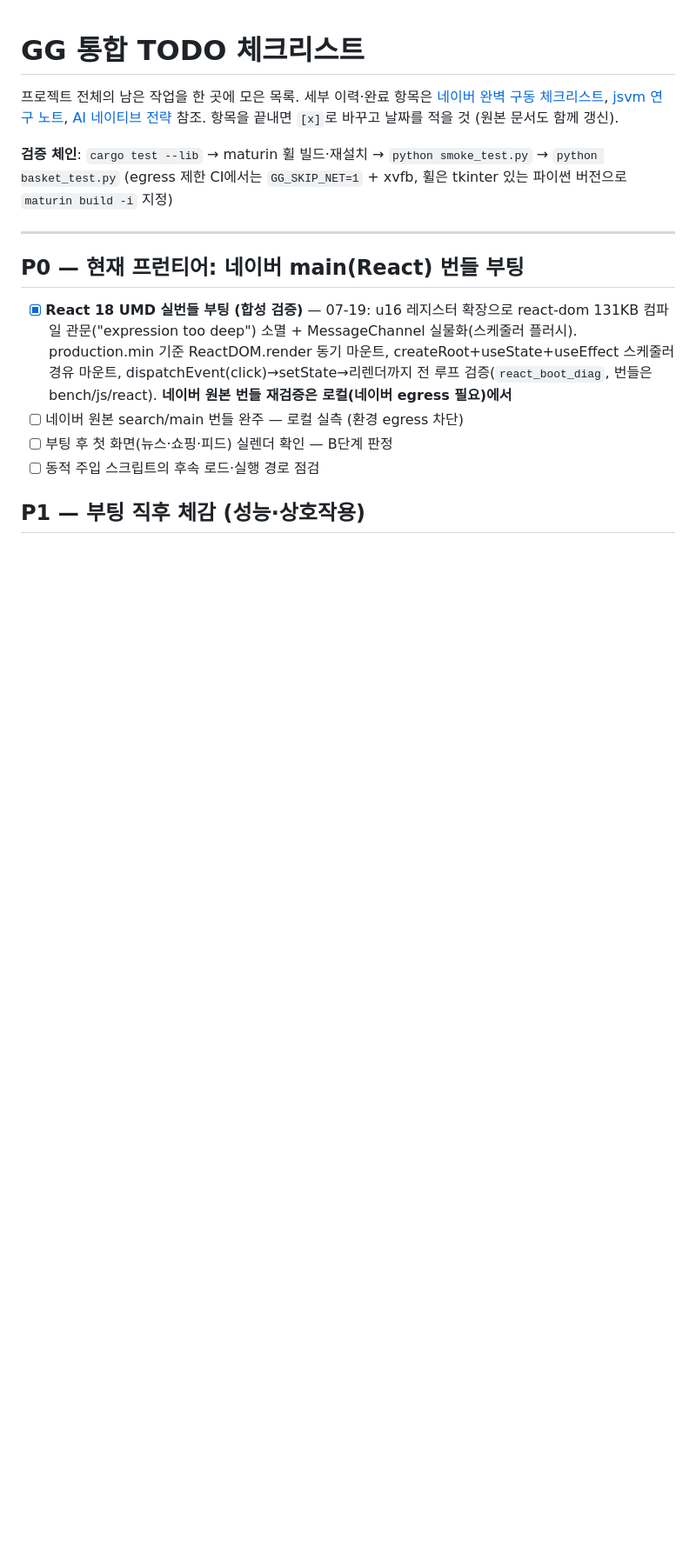
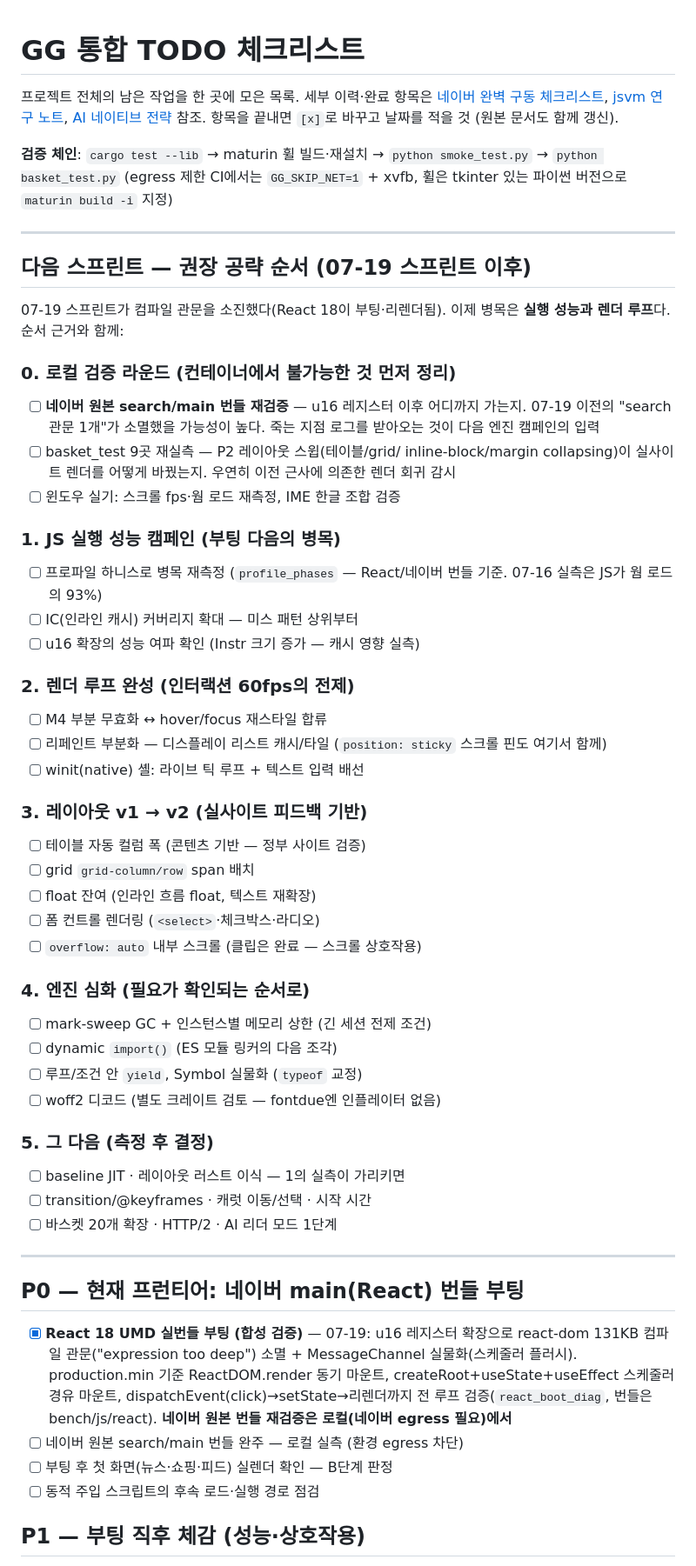
Before and after one commit to Supermoon0/gg, a Markdown page: docs/todo.md, the part around the change. Shown at 87% size. GitHub-like rendering; blank space fills up the shorter version.

Commit message:
docs: next-sprint attack order after the 07-19 sprint
Add a recommended sequence to todo.md now that the compile gates are
gone: local verification round (naver-origin bundles, basket, Windows/
IME) feeds the next engine campaign; then JS execution performance,
render-loop completion (partial repaint + native-shell wiring),
layout v1->v2 driven by real-site feedback, engine depth (GC, dynamic
import), and measure-then-decide items (JIT, layout-in-Rust).

Co-Authored-By: Claude Fable 5 <noreply@anthropic.com>
Claude-Session: https://claude.ai/code/session_01GXi582uLFFTvY5ctEFUuBk

```diff
--- a/docs/todo.md
+++ b/docs/todo.md
@@ -10,6 +10,53 @@
 `python smoke_test.py` → `python basket_test.py`
 (egress 제한 CI에서는 `GG_SKIP_NET=1` + xvfb, 휠은 tkinter 있는
 파이썬 버전으로 `maturin build -i` 지정)
+
+---
+
+## 다음 스프린트 — 권장 공략 순서 (07-19 스프린트 이후)
+
+07-19 스프린트가 컴파일 관문을 소진했다(React 18이 부팅·리렌더됨).
+이제 병목은 **실행 성능과 렌더 루프**다. 순서 근거와 함께:
+
+### 0. 로컬 검증 라운드 (컨테이너에서 불가능한 것 먼저 정리)
+- [ ] **네이버 원본 search/main 번들 재검증** — u16 레지스터 이후
+      어디까지 가는지. 07-19 이전의 "search 관문 1개"가 소멸했을
+      가능성이 높다. 죽는 지점 로그를 받아오는 것이 다음 엔진
+      캠페인의 입력
+- [ ] basket_test 9곳 재실측 — P2 레이아웃 스윕(테이블/grid/
+      inline-block/margin collapsing)이 실사이트 렌더를 어떻게
+      바꿨는지. 우연히 이전 근사에 의존한 렌더 회귀 감시
+- [ ] 윈도우 실기: 스크롤 fps·웜 로드 재측정, IME 한글 조합 검증
+
+### 1. JS 실행 성능 캠페인 (부팅 다음의 병목)
+- [ ] 프로파일 하니스로 병목 재측정 (`profile_phases` — React/네이버
+      번들 기준. 07-16 실측은 JS가 웜 로드의 93%)
+- [ ] IC(인라인 캐시) 커버리지 확대 — 미스 패턴 상위부터
+- [ ] u16 확장의 성능 여파 확인 (Instr 크기 증가 — 캐시 영향 실측)
+
+### 2. 렌더 루프 완성 (인터랙션 60fps의 전제)
+- [ ] M4 부분 무효화 ↔ hover/focus 재스타일 합류
+- [ ] 리페인트 부분화 — 디스플레이 리스트 캐시/타일
+      (`position: sticky` 스크롤 핀도 여기서 함께)
+- [ ] winit(native) 셸: 라이브 틱 루프 + 텍스트 입력 배선
+
+### 3. 레이아웃 v1 → v2 (실사이트 피드백 기반)
+- [ ] 테이블 자동 컬럼 폭 (콘텐츠 기반 — 정부 사이트 검증)
+- [ ] grid `grid-column/row` span 배치
+- [ ] float 잔여 (인라인 흐름 float, 텍스트 재확장)
+- [ ] 폼 컨트롤 렌더링 (`<select>`·체크박스·라디오)
+- [ ] `overflow: auto` 내부 스크롤 (클립은 완료 — 스크롤 상호작용)
+
+### 4. 엔진 심화 (필요가 확인되는 순서로)
+- [ ] mark-sweep GC + 인스턴스별 메모리 상한 (긴 세션 전제 조건)
+- [ ] dynamic `import()` (ES 모듈 링커의 다음 조각)
+- [ ] 루프/조건 안 `yield`, Symbol 실물화 (`typeof` 교정)
+- [ ] woff2 디코드 (별도 크레이트 검토 — fontdue엔 인플레이터 없음)
+
+### 5. 그 다음 (측정 후 결정)
+- [ ] baseline JIT · 레이아웃 러스트 이식 — 1의 실측이 가리키면
+- [ ] transition/@keyframes · 캐럿 이동/선택 · 시작 시간
+- [ ] 바스켓 20개 확장 · HTTP/2 · AI 리더 모드 1단계
 
 ---
 
```
